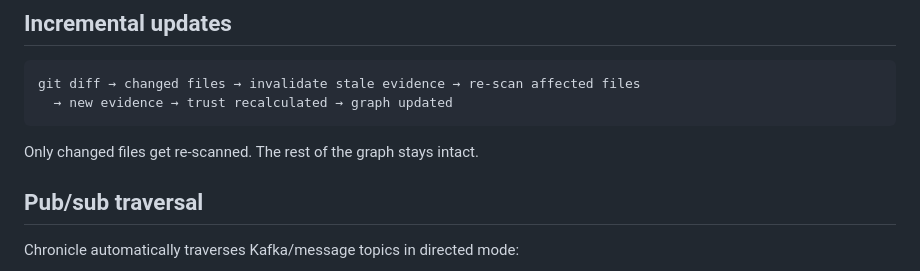
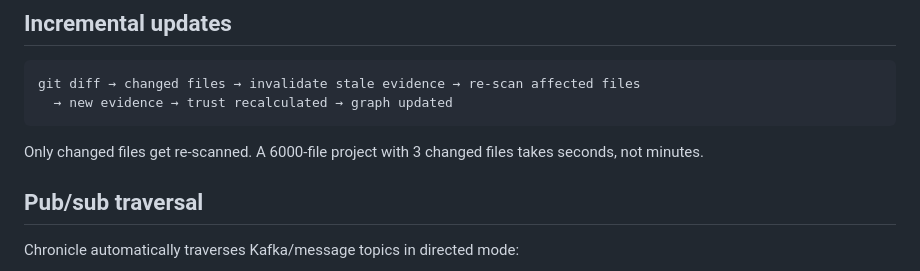
Before and after one commit to alexdx2/chronicle, a Markdown page: docs/how-it-works.md, the part around the change. GitHub-like rendering.

````diff
--- a/docs/how-it-works.md
+++ b/docs/how-it-works.md
@@ -44,7 +44,7 @@ git diff → changed files → invalidate stale evidence → re-scan affected fi
   → new evidence → trust recalculated → graph updated
 ```
 
-Only changed files get re-scanned. The rest of the graph stays intact.
+Only changed files get re-scanned. A 6000-file project with 3 changed files takes seconds, not minutes.
 
 ## Pub/sub traversal
 
````
Also changed, not shown: README.md (+15 -4 lines), docs/scanning.md (+7 -10 lines).
